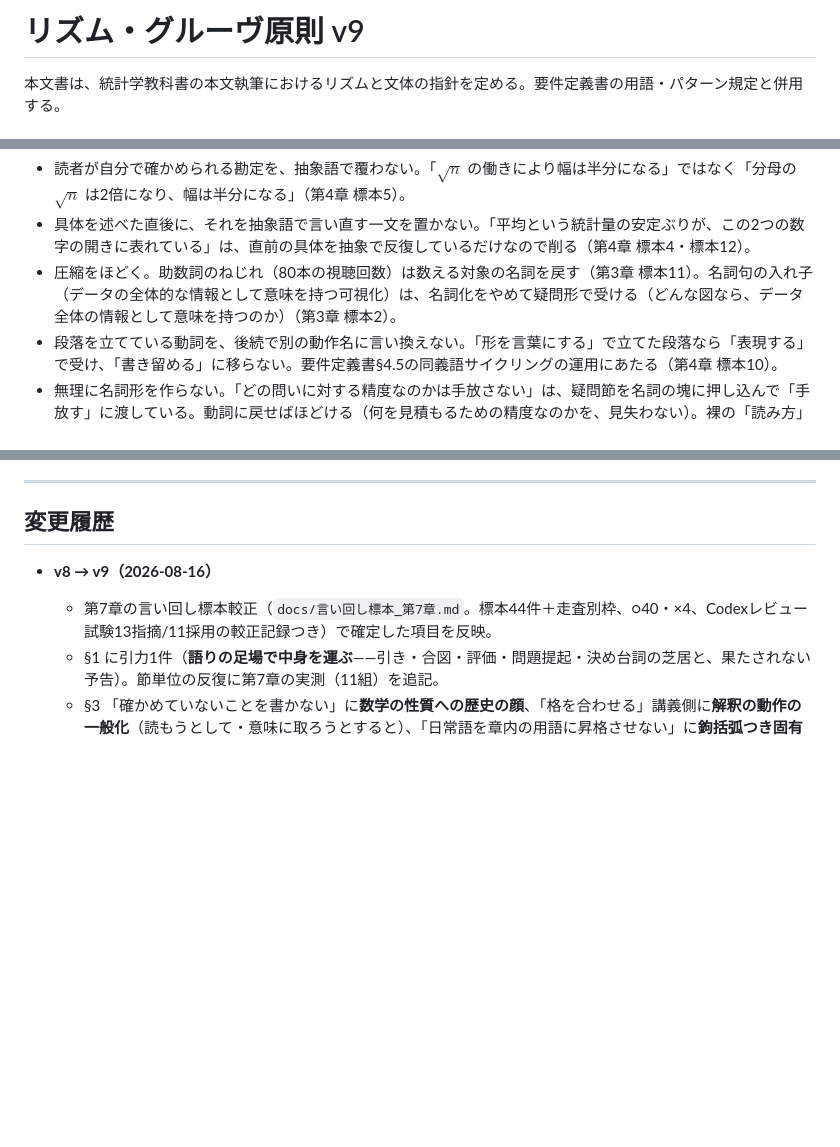
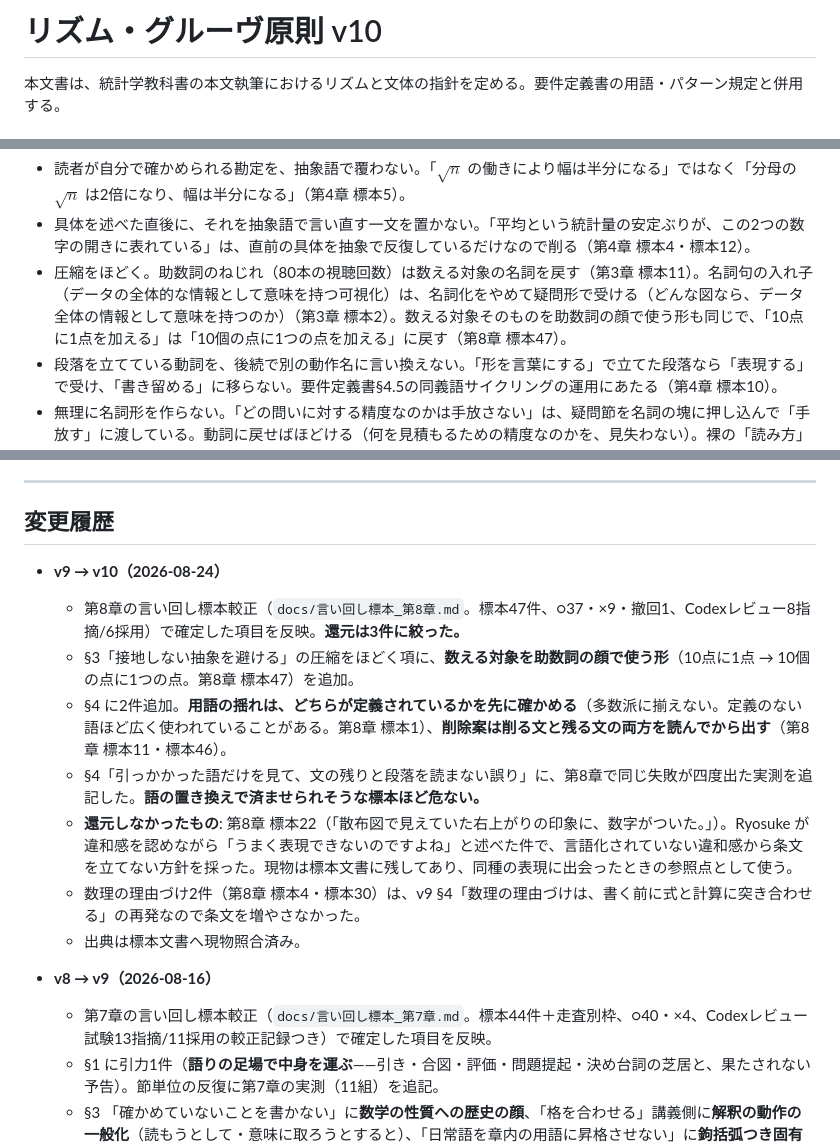
Before and after one commit to lioskM/textbook_statistics, a Markdown page: docs/リズム原則.md, 3 parts joined by grey strips. Rendered like a GitHub page; blank space fills up the shorter version.

```diff
--- a/docs/リズム原則.md
+++ b/docs/リズム原則.md
@@ -1,4 +1,4 @@
-# リズム・グルーヴ原則 v9
+# リズム・グルーヴ原則 v10
 
 本文書は、統計学教科書の本文執筆におけるリズムと文体の指針を定める。要件定義書の用語・パターン規定と併用する。
 
@@ -65,7 +65,7 @@
 
 - 読者が自分で確かめられる勘定を、抽象語で覆わない。「$\sqrt{n}$ の働きにより幅は半分になる」ではなく「分母の $\sqrt{n}$ は2倍になり、幅は半分になる」（第4章 標本5）。
 - 具体を述べた直後に、それを抽象語で言い直す一文を置かない。「平均という統計量の安定ぶりが、この2つの数字の開きに表れている」は、直前の具体を抽象で反復しているだけなので削る（第4章 標本4・標本12）。
-- 圧縮をほどく。助数詞のねじれ（80本の視聴回数）は数える対象の名詞を戻す（第3章 標本11）。名詞句の入れ子（データの全体的な情報として意味を持つ可視化）は、名詞化をやめて疑問形で受ける（どんな図なら、データ全体の情報として意味を持つのか）（第3章 標本2）。
+- 圧縮をほどく。助数詞のねじれ（80本の視聴回数）は数える対象の名詞を戻す（第3章 標本11）。名詞句の入れ子（データの全体的な情報として意味を持つ可視化）は、名詞化をやめて疑問形で受ける（どんな図なら、データ全体の情報として意味を持つのか）（第3章 標本2）。数える対象そのものを助数詞の顔で使う形も同じで、「10点に1点を加える」は「10個の点に1つの点を加える」に戻す（第8章 標本47）。
 - 段落を立てている動詞を、後続で別の動作名に言い換えない。「形を言葉にする」で立てた段落なら「表現する」で受け、「書き留める」に移らない。要件定義書§4.5の同義語サイクリングの運用にあたる（第4章 標本10）。
 - 無理に名詞形を作らない。「どの問いに対する精度なのかは手放さない」は、疑問節を名詞の塊に押し込んで「手放す」に渡している。動詞に戻せばほどける（何を見積もるための精度なのかを、見失わない）。裸の「読み方」「作り方」のような〜方の名詞化を、読者がまだその動作を見ていない段階で操作しない（第5章 標本2・標本9）。
 - 作用を運搬や残高の比喩で包まない。「ずれがそのまま差に持ち込まれる」は「差にそのまま影響する」で足り、「どれほど狭い区間にも信用は残らない」は直前の具体の言い直しだったので削除で足りた（第5章 標本7・標本14）。
@@ -612,6 +616,15 @@ $\mu$ は未知ではあるが, 動かない. 動くのは $\bar{x}$ の方で
 
 ## 変更履歴
 
+- **v9 → v10（2026-08-24）**
+  - 第8章の言い回し標本較正（`docs/言い回し標本_第8章.md`。標本47件、○37・×9・撤回1、Codexレビュー8指摘/6採用）で確定した項目を反映。**還元は3件に絞った。**
+  - §3「接地しない抽象を避ける」の圧縮をほどく項に、**数える対象を助数詞の顔で使う形**（10点に1点 → 10個の点に1つの点。第8章 標本47）を追加。
+  - §4 に2件追加。**用語の揺れは、どちらが定義されているかを先に確かめる**（多数派に揃えない。定義のない語ほど広く使われていることがある。第8章 標本1）、**削除案は削る文と残る文の両方を読んでから出す**（第8章 標本11・標本46）。
+  - §4「引っかかった語だけを見て、文の残りと段落を読まない誤り」に、第8章で同じ失敗が四度出た実測を追記した。**語の置き換えで済ませられそうな標本ほど危ない。**
+  - **還元しなかったもの**: 第8章 標本22（「散布図で見えていた右上がりの印象に、数字がついた。」）。Ryosuke が違和感を認めながら「うまく表現できないのですよね」と述べた件で、言語化されていない違和感から条文を立てない方針を採った。現物は標本文書に残してあり、同種の表現に出会ったときの参照点として使う。
+  - 数理の理由づけ2件（第8章 標本4・標本30）は、v9 §4「数理の理由づけは、書く前に式と計算に突き合わせる」の再発なので条文を増やさなかった。
+  - 出典は標本文書へ現物照合済み。
+
 - **v8 → v9（2026-08-16）**
   - 第7章の言い回し標本較正（`docs/言い回し標本_第7章.md`。標本44件＋走査別枠、○40・×4、Codexレビュー試験13指摘/11採用の較正記録つき）で確定した項目を反映。
   - §1 に引力1件（**語りの足場で中身を運ぶ**——引き・合図・評価・問題提起・決め台詞の芝居と、果たされない予告）。節単位の反復に第7章の実測（11組）を追記。
```
Also changed, not shown: other parts of docs/リズム原則.md (+5 -1 lines), docs/指示書_第9章文体パス.md (added, +104 -0 lines).
